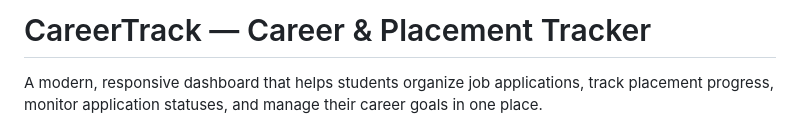
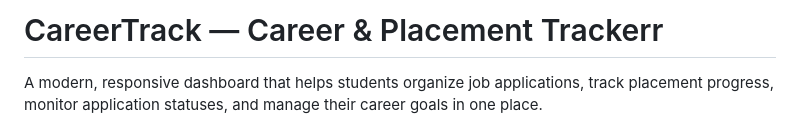
Before and after one commit to Abhishek-2527/CareerTrack, a Markdown page: README.md, the part around the change. GitHub-like rendering.

```diff
--- a/README.md
+++ b/README.md
@@ -1,4 +1,4 @@
-# CareerTrack — Career & Placement Tracker
+# CareerTrack — Career & Placement Trackerr
 
 A modern, responsive dashboard that helps students organize job applications, track placement progress, monitor application statuses, and manage their career goals in one place.
 
```
